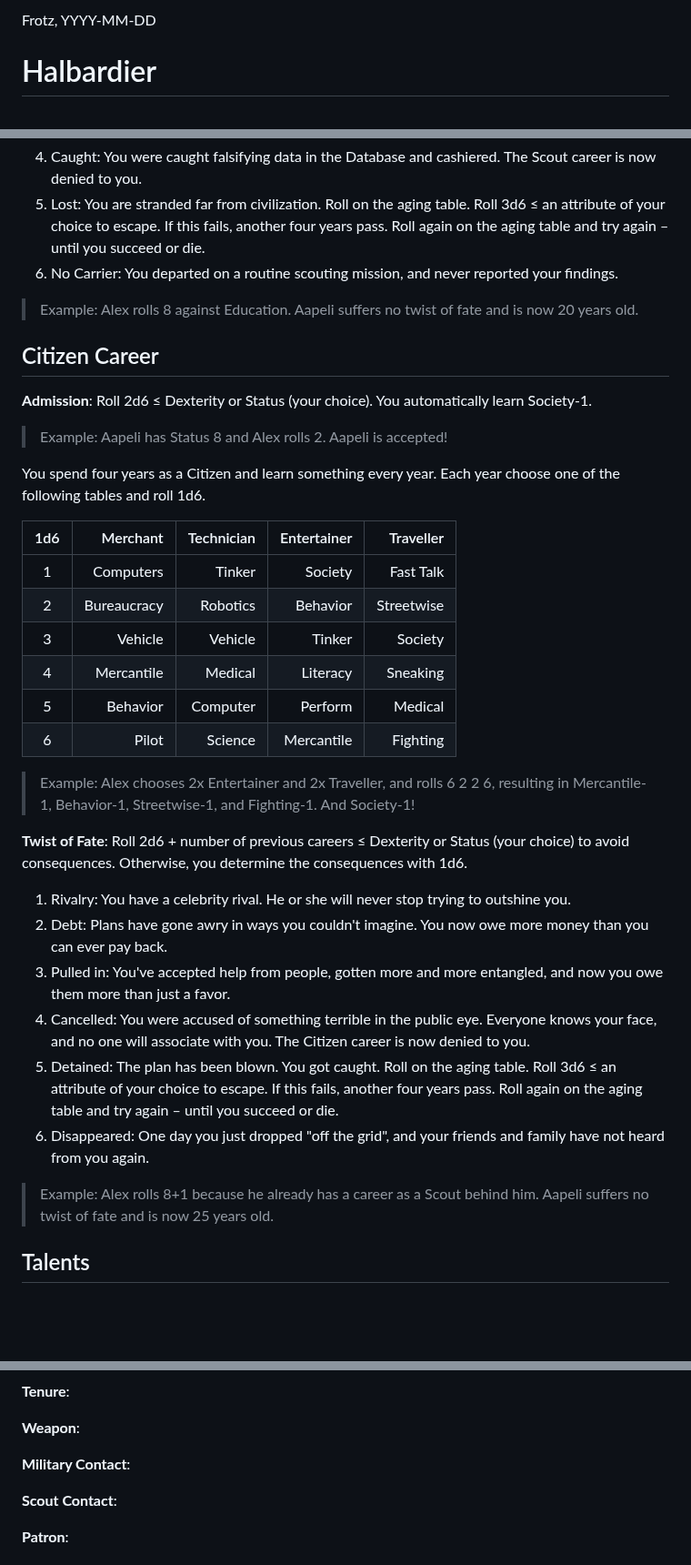
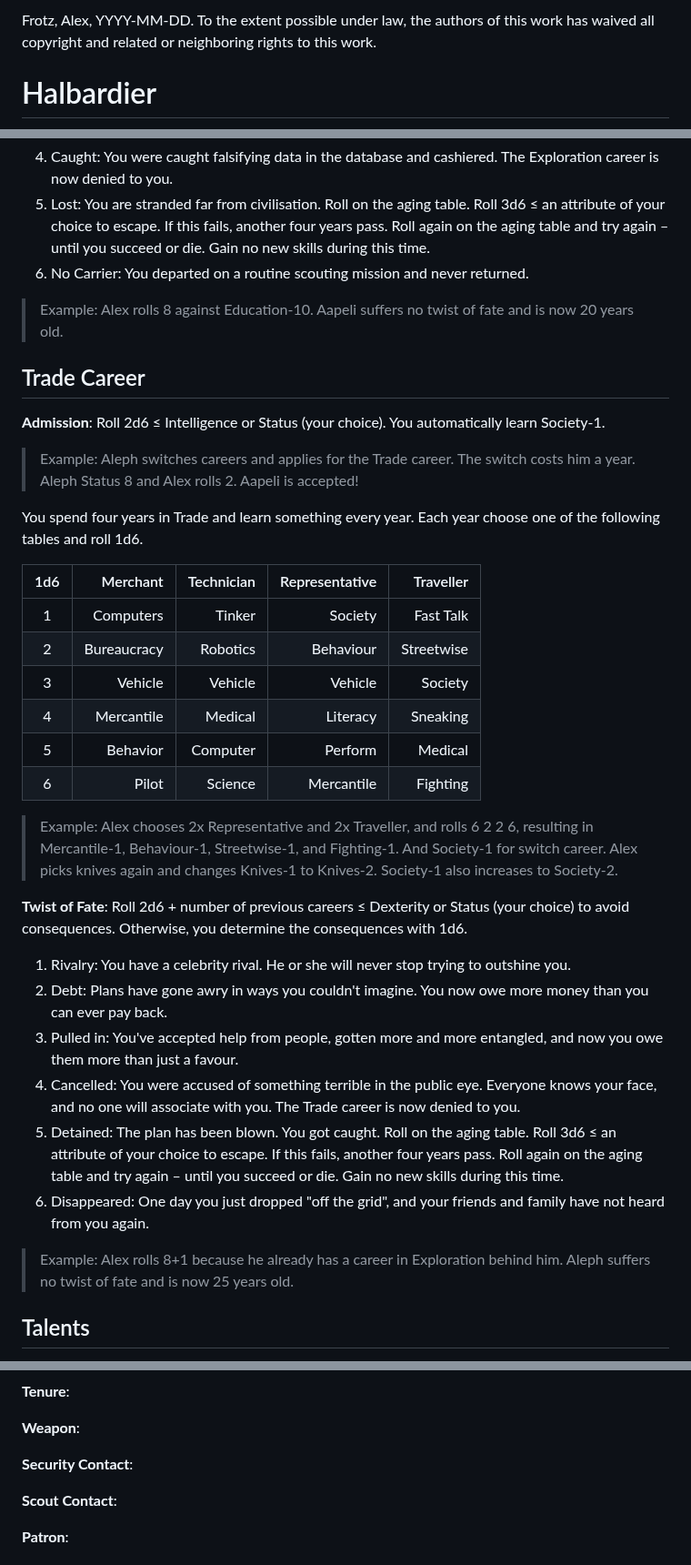
Before and after one commit to kensanata/just-halberds, a Markdown page: Halbardier.md, 3 parts joined by grey strips. Shown at 91% size. Rendered like a GitHub page; blank space fills up the shorter version.

Commit message:
Go over the careers agains

```diff
--- a/Halbardier.md
+++ b/Halbardier.md
@@ -1,4 +1,6 @@
-<address>Frotz, YYYY-MM-DD</address>
+<address>Frotz, Alex, YYYY-MM-DD. To the extent possible under law,
+the authors of this work has waived all copyright and related or
+neighboring rights to this work.</address>
 
 # Halbardier
 
@@ -158,39 +163,43 @@ Otherwise, you determine the consequences with 1d6.
    the powers-that-be for your faction.
-4. Caught: You were caught falsifying data in the Database and cashiered.
-   The Scout career is now denied to you.
-5. Lost: You are stranded far from civilization. Roll on the aging
+4. Caught: You were caught falsifying data in the database and
+   cashiered. The Exploration career is now denied to you.
+5. Lost: You are stranded far from civilisation. Roll on the aging
    table. Roll 3d6 ≤ an attribute of your choice to escape. If this
    fails, another four years pass. Roll again on the aging table and
-   try again – until you succeed or die.
-6. No Carrier: You departed on a routine scouting mission, and never
-   reported your findings.
+   try again – until you succeed or die. Gain no new skills during
+   this time.
+6. No Carrier: You departed on a routine scouting mission and never
+   returned.
 
-> Example: Alex rolls 8 against Education. Aapeli suffers no twist
+> Example: Alex rolls 8 against Education-10. Aapeli suffers no twist
 > of fate and is now 20 years old.
 
-## Citizen Career
+## Trade Career
 
-**Admission**: Roll 2d6 ≤ Dexterity or Status (your choice). You
+**Admission**: Roll 2d6 ≤ Intelligence or Status (your choice). You
 automatically learn Society-1.
 
-> Example: Aapeli has Status 8 and Alex rolls 2. Aapeli is
-> accepted!
+> Example: Aleph switches careers and applies for the Trade career.
+> The switch costs him a year. Aleph Status 8 and Alex rolls 2. Aapeli
+> is accepted!
 
-You spend four years as a Citizen and learn something every year.
-Each year choose one of the following tables and roll 1d6.
+You spend four years in Trade and learn something every year. Each
+year choose one of the following tables and roll 1d6.
 
-| 1d6 |    Merchant | Technician | Entertainer |  Traveller |
-|:---:|------------:|-----------:|------------:|-----------:|
-| 1   |   Computers |     Tinker |     Society |  Fast Talk |
-| 2   | Bureaucracy |   Robotics |    Behavior | Streetwise |
-| 3   |     Vehicle |    Vehicle |      Tinker |    Society |
-| 4   |  Mercantile |    Medical |    Literacy |   Sneaking |
-| 5   |    Behavior |   Computer |     Perform |    Medical |
-| 6   |       Pilot |    Science |  Mercantile |   Fighting |
+| 1d6 |    Merchant | Technician | Representative |  Traveller |
+|:---:|------------:|-----------:|---------------:|-----------:|
+| 1   |   Computers |     Tinker |        Society |  Fast Talk |
+| 2   | Bureaucracy |   Robotics |      Behaviour | Streetwise |
+| 3   |     Vehicle |    Vehicle |        Vehicle |    Society |
+| 4   |  Mercantile |    Medical |       Literacy |   Sneaking |
+| 5   |    Behavior |   Computer |        Perform |    Medical |
+| 6   |       Pilot |    Science |     Mercantile |   Fighting |
 
-> Example: Alex chooses 2x Entertainer and 2x Traveller, and rolls 6 2 2 6,
-> resulting in Mercantile-1, Behavior-1, Streetwise-1, and Fighting-1.
-> And Society-1!
+> Example: Alex chooses 2x Representative and 2x Traveller, and rolls
+> 6 2 2 6, resulting in Mercantile-1, Behaviour-1, Streetwise-1, and
+> Fighting-1. And Society-1 for switch career. Alex picks knives again
+> and changes Knives-1 to Knives-2. Society-1 also increases to
+> Society-2.
 
 **Twist of Fate**: Roll 2d6 + number of previous careers ≤
 Dexterity or Status (your choice) to avoid consequences.
@@ -201,20 +210,21 @@ Otherwise, you determine the consequences with 1d6.
 2. Debt: Plans have gone awry in ways you couldn't imagine. You now
    owe more money than you can ever pay back.
 3. Pulled in: You've accepted help from people, gotten more and more
-   entangled, and now you owe them more than just a favor.
-4. Cancelled: You were accused of something terrible in the public eye.
-   Everyone knows your face, and no one will associate with you. The Citizen
-   career is now denied to you.
+   entangled, and now you owe them more than just a favour.
+4. Cancelled: You were accused of something terrible in the public
+   eye. Everyone knows your face, and no one will associate with you.
+   The Trade career is now denied to you.
 5. Detained: The plan has been blown. You got caught. Roll on the
    aging table. Roll 3d6 ≤ an attribute of your choice to escape. If
    this fails, another four years pass. Roll again on the aging table
-   and try again – until you succeed or die.
+   and try again – until you succeed or die. Gain no new skills during
+   this time.
 6. Disappeared: One day you just dropped "off the grid", and your friends
    and family have not heard from you again.
 
-> Example: Alex rolls 8+1 because he already has a career as a Scout
-> behind him. Aapeli suffers no twist of fate and is now 25 years
-> old.
+> Example: Alex rolls 8+1 because he already has a career in
+> Exploration behind him. Aleph suffers no twist of fate and is now 25
+> years old.
 
 ## Talents
 
@@ -284,7 +294,7 @@ Dexterity, Endurance, Intelligence, Education, and Status).
 
 **Weapon**:
 
-**Military Contact**:
+**Security Contact**:
 
 **Scout Contact**:
 
```
Also changed, not shown: other parts of Halbardier.md (+50 -47 lines).
